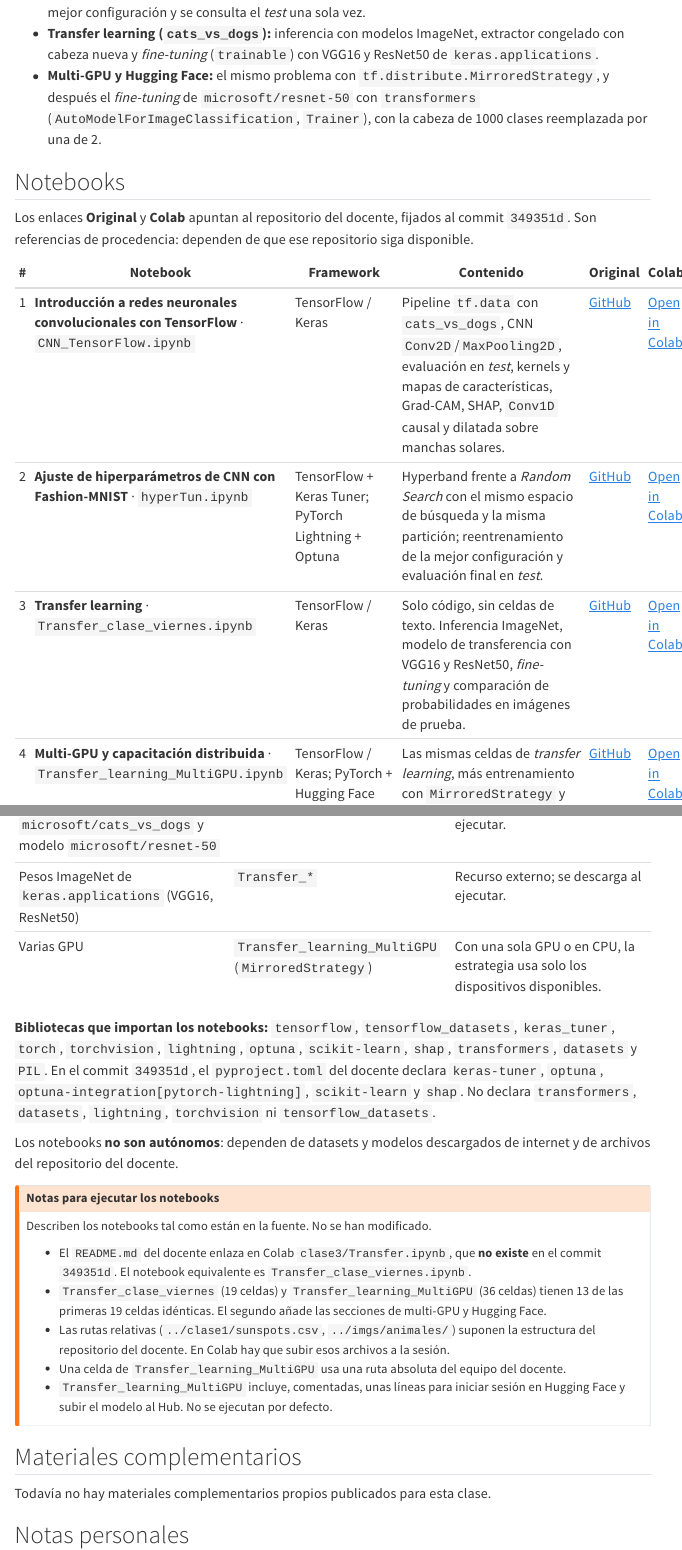
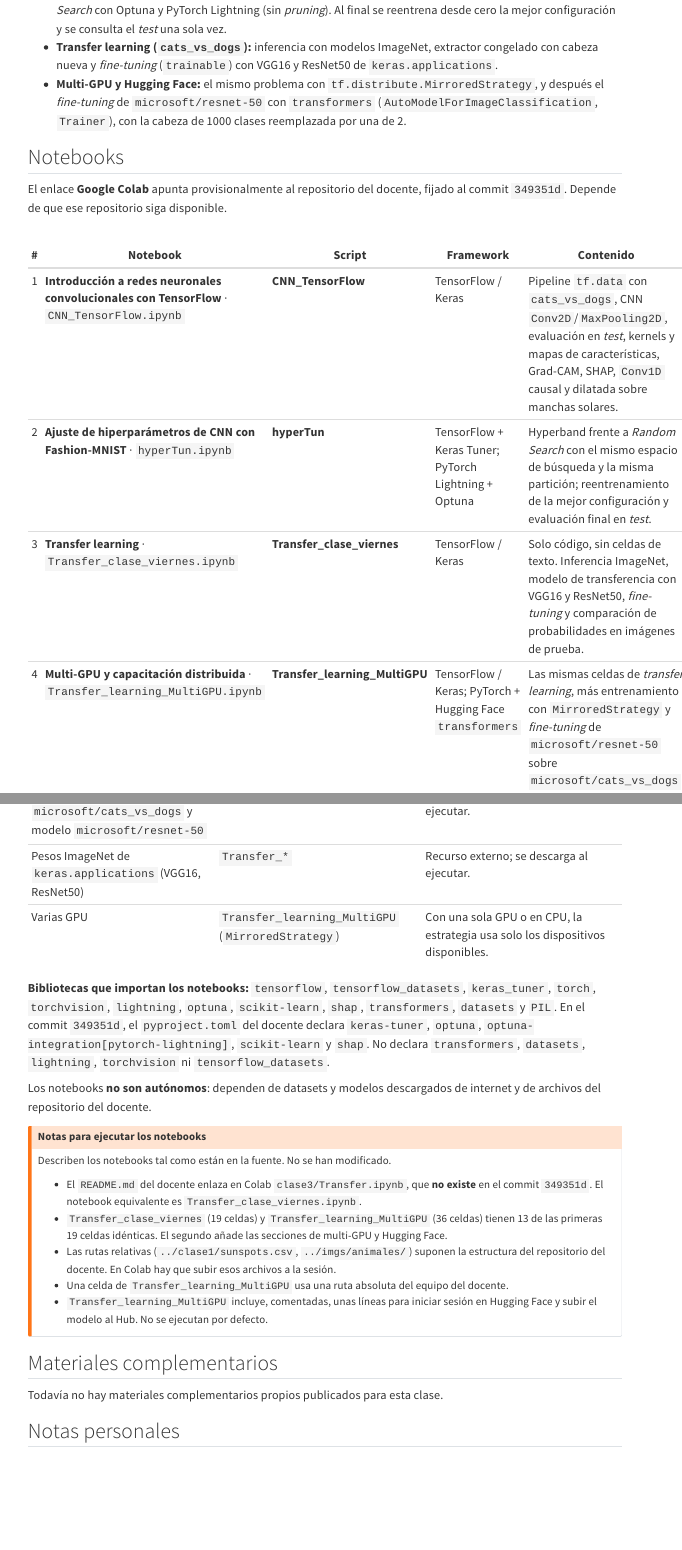
Before and after one commit to Laverde97/phd-data-science-ai, a Quarto document (semesters/semester-01/deep-learning-1/week-03/class-03/index.qmd): the page in a window 1100 px wide, from 980 px down before the commit and from 830 px down after it, and a second part further down, joined at a grey line. Rendered offline with R 4.5, knitr and Pandoc in place of Quarto, with nearby package versions; menus at the side of the page are left out.

Commit message:
Deep Learning I: columna Script en las tablas de notebooks de las Clases 01–04 (#26)
- Agrega la columna Script, inmediatamente después de Notebook, con el nombre exacto de cada
  archivo sin la extensión .ipynb (15 notebooks).
- Elimina la columna Original/GitHub. Las tablas quedan con Notebook, Script, Framework,
  Contenido y Google Colab; la Clase 02 conserva su columna PDF.
- Los enlaces de Google Colab siguen apuntando provisionalmente al repositorio del docente,
  hasta que exista una autorización para alojar las copias en este repositorio.

Co-authored-by: Laverde97 <juansebastianlaverdechunza@gmail.com>

```diff
--- a/semesters/semester-01/deep-learning-1/week-01/class-01/index.qmd
+++ b/semesters/semester-01/deep-learning-1/week-01/class-01/index.qmd
@@ -32,10 +32,4 @@ Según los encabezados de los notebooks:
 
 ## Notebooks
 
-| # | Notebook | Framework | Contenido | Original | Colab |
-|:-:|----------|-----------|-----------|----------|-------|
-| 1 | **Tensores y diferenciación automática con TensorFlow** · `01_tensores_tensorflow.ipynb` | TensorFlow | Arquitectura, *eager* vs *graph*, tensores y rangos, operaciones, *broadcasting*, tensores especiales, `tf.Variable`, `tf.einsum`, `tf.GradientTape`, EDO y MCMC. | [GitHub](https://github.com/MAESTRiA-ESTADiS-CIENCIA-DATOS-Bosque/Deep_Learning_I_Fundamentos/blob/main/clase1/01_tensores_tensorflow.ipynb) | [Open in Colab](https://colab.research.google.com/github/MAESTRiA-ESTADiS-CIENCIA-DATOS-Bosque/Deep_Learning_I_Fundamentos/blob/main/clase1/01_tensores_tensorflow.ipynb) |
-| 2 | **Tensores y diferenciación automática con PyTorch** · `01_tensores_pytorch.ipynb` | PyTorch | Los mismos conceptos que el notebook de TensorFlow: ejecución dinámica, `torch.where`, `view`/`reshape`, CPU ↔ GPU, `requires_grad`, *autograd* (acumulación, `retain_graph`, congelar parámetros), EDO y MCMC. | [GitHub](https://github.com/MAESTRiA-ESTADiS-CIENCIA-DATOS-Bosque/Deep_Learning_I_Fundamentos/blob/main/clase1/01_tensores_pytorch.ipynb) | [Open in Colab](https://colab.research.google.com/github/MAESTRiA-ESTADiS-CIENCIA-DATOS-Bosque/Deep_Learning_I_Fundamentos/blob/main/clase1/01_tensores_pytorch.ipynb) |
-| 3 | **Tensores y diferenciación automática con JAX** · `01_tensores_jax.ipynb` | JAX | NumPy acelerado con transformaciones de funciones: inmutabilidad, `PRNGKey`, `jnp.where`, `grad`, jacobianos, EDO, `jit`, MCMC y una comparación final de los tres frameworks. | [GitHub](https://github.com/MAESTRiA-ESTADiS-CIENCIA-DATOS-Bosque/Deep_Learning_I_Fundamentos/blob/main/clase1/01_tensores_jax.ipynb) | [Open in Colab](https://colab.research.google.com/github/MAESTRiA-ESTADiS-CIENCIA-DATOS-Bosque/Deep_Learning_I_Fundamentos/blob/main/clase1/01_tensores_jax.ipynb) |
-| 4 | **Carga de datos en TensorFlow: la API `tf.data`** · `02_carga_datos_tensorflow.ipynb` | TensorFlow 2 / Keras | Datasets desde memoria, iteración, `shuffle`/`repeat`/`batch`, `map`/`flat_map`, lectura de `.txt` y `.csv`, `tensorflow_datasets` (MNIST), pipeline de entrenamiento, *data augmentation* con tres métodos y pipeline de texto con IMDB y *embeddings*. | [GitHub](https://github.com/MAESTRiA-ESTADiS-CIENCIA-DATOS-Bosque/Deep_Learning_I_Fundamentos/blob/main/clase1/02_carga_datos_tensorflow.ipynb) | [Open in Colab](https://colab.research.google.com/github/MAESTRiA-ESTADiS-CIENCIA-DATOS-Bosque/Deep_Learning_I_Fundamentos/blob/main/clase1/02_carga_datos_tensorflow.ipynb) |
-| 5 | **Carga de datos en PyTorch: `Dataset`, `DataLoader`, `batch` y `collate_fn`** · `02_carga_datos_pytorch.ipynb` | PyTorch | `Dataset` y `TensorDataset`, estilo *map* frente a *iterable*, `DataLoader`, `collate_fn` propio, transformaciones con `torchvision`, `ImageFolder`, serie temporal con ventanas deslizantes y tokenización de texto. | [GitHub](https://github.com/MAESTRiA-ESTADiS-CIENCIA-DATOS-Bosque/Deep_Learning_I_Fundamentos/blob/main/clase1/02_carga_datos_pytorch.ipynb) | [Open in Colab](https://colab.research.google.com/github/MAESTRiA-ESTADiS-CIENCIA-DATOS-Bosque/Deep_Learning_I_Fundamentos/blob/main/clase1/02_carga_datos_pytorch.ipynb) |
+| # | Notebook | Script | Framework | Contenido | Google Colab |
--- a/semesters/semester-01/deep-learning-1/week-02/class-02/index.qmd
+++ b/semesters/semester-01/deep-learning-1/week-02/class-02/index.qmd
@@ -140,12 +140,12 @@ de la guía están pensadas también para quienes no programan.
 ## Notebooks
 
 ::: {.table-responsive .notebook-table tabindex="0" role="region" aria-label="Notebooks de la Clase 02 y sus guías académicas en PDF"}
-| # | Notebook | Framework | Contenido | Original | Colab | PDF |
-|:-:|----------|-----------|-----------|----------|-------|:-:|
-| 1 | **Regresión en TensorFlow: de entrenamiento manual a `tf.keras`** · `01_Regresion.ipynb` | TensorFlow / Keras | Datos sintéticos, `tf.data`, `GradientTape` y *loop* manual. Luego `compile`/`fit`, tres formas de definir modelos, capas y modelos personalizados, activaciones, `History`, *callbacks*, guardado de modelos, L1/L2, *Dropout* y normalizaciones. | [GitHub](https://github.com/MAESTRiA-ESTADiS-CIENCIA-DATOS-Bosque/Deep_Learning_I_Fundamentos/blob/main/clase2/01_Regresion.ipynb) | [Open in Colab](https://colab.research.google.com/github/MAESTRiA-ESTADiS-CIENCIA-DATOS-Bosque/Deep_Learning_I_Fundamentos/blob/main/clase2/01_Regresion.ipynb) | [[]{.bi .bi-file-earmark-pdf aria-hidden="true"} Ver PDF](resources/guides/01_Guia_Academica_Regresion_TensorFlow.pdf){target="_blank" rel="noopener" aria-label="Ver la guía académica PDF de 01_Regresion.ipynb (se abre en una pestaña nueva)"} |
-| 2 | **Clasificación en PyTorch: de tensores y autograd a `torch.nn`** · `02_Clasificacion.ipynb` | PyTorch / Lightning | BCE y *loop* manual, `nn.Module`, frontera de decisión, capas personalizadas, MLP, equivalentes de la API de Keras, guardado con optimizador, L1/L2, *Dropout*, normalizaciones y PyTorch Lightning. | [GitHub](https://github.com/MAESTRiA-ESTADiS-CIENCIA-DATOS-Bosque/Deep_Learning_I_Fundamentos/blob/main/clase2/02_Clasificacion.ipynb) | [Open in Colab](https://colab.research.google.com/github/MAESTRiA-ESTADiS-CIENCIA-DATOS-Bosque/Deep_Learning_I_Fundamentos/blob/main/clase2/02_Clasificacion.ipynb) | [[]{.bi .bi-file-earmark-pdf aria-hidden="true"} Ver PDF](resources/guides/02_Guia_Academica_Clasificacion_PyTorch.pdf){target="_blank" rel="noopener" aria-label="Ver la guía académica PDF de 02_Clasificacion.ipynb (se abre en una pestaña nueva)"} |
-| 3 | **Pipeline completo de clasificación MNIST con TensorFlow/Keras** · `Pipeline_TensorFlow.ipynb` | TensorFlow / Keras | `tensorflow_datasets`, pesos de clase, `tf.data`, modelo denso, cuatro *callbacks* (TensorBoard, `EarlyStopping`, `ModelCheckpoint`, `ReduceLROnPlateau`), evaluación, predicción y matriz de confusión. | [GitHub](https://github.com/MAESTRiA-ESTADiS-CIENCIA-DATOS-Bosque/Deep_Learning_I_Fundamentos/blob/main/clase2/Pipeline_TensorFlow.ipynb) | [Open in Colab](https://colab.research.google.com/github/MAESTRiA-ESTADiS-CIENCIA-DATOS-Bosque/Deep_Learning_I_Fundamentos/blob/main/clase2/Pipeline_TensorFlow.ipynb) | [[]{.bi .bi-file-earmark-pdf aria-hidden="true"} Ver PDF](resources/guides/03_Guia_Academica_Pipeline_MNIST_TensorFlow.pdf){target="_blank" rel="noopener" aria-label="Ver la guía académica PDF de Pipeline_TensorFlow.ipynb (se abre en una pestaña nueva)"} |
-| 4 | **Pipeline completo de series de tiempo con PyTorch Lightning y Keras/JAX** · `Pipeline__PyTorchL_KerasJAX.ipynb` | PyTorch Lightning · Keras (JAX) | Serie Sunspots, división temporal, ventanas deslizantes, `LightningModule`, `Trainer`, TensorBoard y *checkpoints*. Luego el mismo modelo en Keras/JAX con los `DataLoader` de PyTorch, métricas en unidades originales y comparación de ambos enfoques. | [GitHub](https://github.com/MAESTRiA-ESTADiS-CIENCIA-DATOS-Bosque/Deep_Learning_I_Fundamentos/blob/main/clase2/Pipeline__PyTorchL_KerasJAX.ipynb) | [Open in Colab](https://colab.research.google.com/github/MAESTRiA-ESTADiS-CIENCIA-DATOS-Bosque/Deep_Learning_I_Fundamentos/blob/main/clase2/Pipeline__PyTorchL_KerasJAX.ipynb) | [[]{.bi .bi-file-earmark-pdf aria-hidden="true"} Ver PDF](resources/guides/04_Guia_Academica_Series_Temporales_Lightning_Keras_JAX.pdf){target="_blank" rel="noopener" aria-label="Ver la guía académica PDF de Pipeline__PyTorchL_KerasJAX.ipynb (se abre en una pestaña nueva)"} |
+| # | Notebook | Script | Framework | Contenido | Google Colab | PDF |
+|:-:|----------|--------|-----------|-----------|-------|:-:|
+| 1 | **Regresión en TensorFlow: de entrenamiento manual a `tf.keras`** · `01_Regresion.ipynb` | **01_Regresion** | TensorFlow / Keras | Datos sintéticos, `tf.data`, `GradientTape` y *loop* manual. Luego `compile`/`fit`, tres formas de definir modelos, capas y modelos personalizados, activaciones, `History`, *callbacks*, guardado de modelos, L1/L2, *Dropout* y normalizaciones. | [Open in Colab](https://colab.research.google.com/github/MAESTRiA-ESTADiS-CIENCIA-DATOS-Bosque/Deep_Learning_I_Fundamentos/blob/main/clase2/01_Regresion.ipynb) | [[]{.bi .bi-file-earmark-pdf aria-hidden="true"} Ver PDF](resources/guides/01_Guia_Academica_Regresion_TensorFlow.pdf){target="_blank" rel="noopener" aria-label="Ver la guía académica PDF de 01_Regresion.ipynb (se abre en una pestaña nueva)"} |
+| 2 | **Clasificación en PyTorch: de tensores y autograd a `torch.nn`** · `02_Clasificacion.ipynb` | **02_Clasificacion** | PyTorch / Lightning | BCE y *loop* manual, `nn.Module`, frontera de decisión, capas personalizadas, MLP, equivalentes de la API de Keras, guardado con optimizador, L1/L2, *Dropout*, normalizaciones y PyTorch Lightning. | [Open in Colab](https://colab.research.google.com/github/MAESTRiA-ESTADiS-CIENCIA-DATOS-Bosque/Deep_Learning_I_Fundamentos/blob/main/clase2/02_Clasificacion.ipynb) | [[]{.bi .bi-file-earmark-pdf aria-hidden="true"} Ver PDF](resources/guides/02_Guia_Academica_Clasificacion_PyTorch.pdf){target="_blank" rel="noopener" aria-label="Ver la guía académica PDF de 02_Clasificacion.ipynb (se abre en una pestaña nueva)"} |
+| 3 | **Pipeline completo de clasificación MNIST con TensorFlow/Keras** · `Pipeline_TensorFlow.ipynb` | **Pipeline_TensorFlow** | TensorFlow / Keras | `tensorflow_datasets`, pesos de clase, `tf.data`, modelo denso, cuatro *callbacks* (TensorBoard, `EarlyStopping`, `ModelCheckpoint`, `ReduceLROnPlateau`), evaluación, predicción y matriz de confusión. | [Open in Colab](https://colab.research.google.com/github/MAESTRiA-ESTADiS-CIENCIA-DATOS-Bosque/Deep_Learning_I_Fundamentos/blob/main/clase2/Pipeline_TensorFlow.ipynb) | [[]{.bi .bi-file-earmark-pdf aria-hidden="true"} Ver PDF](resources/guides/03_Guia_Academica_Pipeline_MNIST_TensorFlow.pdf){target="_blank" rel="noopener" aria-label="Ver la guía académica PDF de Pipeline_TensorFlow.ipynb (se abre en una pestaña nueva)"} |
+| 4 | **Pipeline completo de series de tiempo con PyTorch Lightning y Keras/JAX** · `Pipeline__PyTorchL_KerasJAX.ipynb` | **Pipeline\_\_PyTorchL\_KerasJAX** | PyTorch Lightning · Keras (JAX) | Serie Sunspots, división temporal, ventanas deslizantes, `LightningModule`, `Trainer`, TensorBoard y *checkpoints*. Luego el mismo modelo en Keras/JAX con los `DataLoader` de PyTorch, métricas en unidades originales y comparación de ambos enfoques. | [Open in Colab](https://colab.research.google.com/github/MAESTRiA-ESTADiS-CIENCIA-DATOS-Bosque/Deep_Learning_I_Fundamentos/blob/main/clase2/Pipeline__PyTorchL_KerasJAX.ipynb) | [[]{.bi .bi-file-earmark-pdf aria-hidden="true"} Ver PDF](resources/guides/04_Guia_Academica_Series_Temporales_Lightning_Keras_JAX.pdf){target="_blank" rel="noopener" aria-label="Ver la guía académica PDF de Pipeline__PyTorchL_KerasJAX.ipynb (se abre en una pestaña nueva)"} |
 :::
 
 Los cuatro notebooks del docente están publicados **sin salidas** (celdas sin ejecutar). Las copias
--- a/semesters/semester-01/deep-learning-1/week-03/class-03/index.qmd
+++ b/semesters/semester-01/deep-learning-1/week-03/class-03/index.qmd
@@ -56,15 +56,15 @@ Según los encabezados y el código de los notebooks:
 
 ## Notebooks
 
-Los enlaces **Original** y **Colab** apuntan al repositorio del docente, fijados al commit
-`349351d`. Son referencias de procedencia: dependen de que ese repositorio siga disponible.
+El enlace **Google Colab** apunta provisionalmente al repositorio del docente, fijado al
+commit `349351d`. Depende de que ese repositorio siga disponible.
 
-| # | Notebook | Framework | Contenido | Original | Colab |
-|:-:|----------|-----------|-----------|----------|-------|
-| 1 | **Introducción a redes neuronales convolucionales con TensorFlow** · `CNN_TensorFlow.ipynb` | TensorFlow / Keras | Pipeline `tf.data` con `cats_vs_dogs`, CNN `Conv2D`/`MaxPooling2D`, evaluación en *test*, kernels y mapas de características, Grad-CAM, SHAP, `Conv1D` causal y dilatada sobre manchas solares. | [GitHub](https://github.com/MAESTRiA-ESTADiS-CIENCIA-DATOS-Bosque/Deep_Learning_I_Fundamentos/blob/349351db46d07cf07dbecad86b54a17c44219d6d/clase3/CNN_TensorFlow.ipynb) | [Open in Colab](https://colab.research.google.com/github/MAESTRiA-ESTADiS-CIENCIA-DATOS-Bosque/Deep_Learning_I_Fundamentos/blob/349351db46d07cf07dbecad86b54a17c44219d6d/clase3/CNN_TensorFlow.ipynb) |
-| 2 | **Ajuste de hiperparámetros de CNN con Fashion-MNIST** · `hyperTun.ipynb` | TensorFlow + Keras Tuner; PyTorch Lightning + Optuna | Hyperband frente a *Random Search* con el mismo espacio de búsqueda y la misma partición; reentrenamiento de la mejor configuración y evaluación final en *test*. | [GitHub](https://github.com/MAESTRiA-ESTADiS-CIENCIA-DATOS-Bosque/Deep_Learning_I_Fundamentos/blob/349351db46d07cf07dbecad86b54a17c44219d6d/clase3/hyperTun.ipynb) | [Open in Colab](https://colab.research.google.com/github/MAESTRiA-ESTADiS-CIENCIA-DATOS-Bosque/Deep_Learning_I_Fundamentos/blob/349351db46d07cf07dbecad86b54a17c44219d6d/clase3/hyperTun.ipynb) |
-| 3 | **Transfer learning** · `Transfer_clase_viernes.ipynb` | TensorFlow / Keras | Solo código, sin celdas de texto. Inferencia ImageNet, modelo de transferencia con VGG16 y ResNet50, *fine-tuning* y comparación de probabilidades en imágenes de prueba. | [GitHub](https://github.com/MAESTRiA-ESTADiS-CIENCIA-DATOS-Bosque/Deep_Learning_I_Fundamentos/blob/349351db46d07cf07dbecad86b54a17c44219d6d/clase3/Transfer_clase_viernes.ipynb) | [Open in Colab](https://colab.research.google.com/github/MAESTRiA-ESTADiS-CIENCIA-DATOS-Bosque/Deep_Learning_I_Fundamentos/blob/349351db46d07cf07dbecad86b54a17c44219d6d/clase3/Transfer_clase_viernes.ipynb) |
-| 4 | **Multi-GPU y capacitación distribuida** · `Transfer_learning_MultiGPU.ipynb` | TensorFlow / Keras; PyTorch + Hugging Face `transformers` | Las mismas celdas de *transfer learning*, más entrenamiento con `MirroredStrategy` y *fine-tuning* de `microsoft/resnet-50` sobre `microsoft/cats_vs_dogs`. | [GitHub](https://github.com/MAESTRiA-ESTADiS-CIENCIA-DATOS-Bosque/Deep_Learning_I_Fundamentos/blob/349351db46d07cf07dbecad86b54a17c44219d6d/clase3/Transfer_learning_MultiGPU.ipynb) | [Open in Colab](https://colab.research.google.com/github/MAESTRiA-ESTADiS-CIENCIA-DATOS-Bosque/Deep_Learning_I_Fundamentos/blob/349351db46d07cf07dbecad86b54a17c44219d6d/clase3/Transfer_learning_MultiGPU.ipynb) |
+| # | Notebook | Script | Framework | Contenido | Google Colab |
+|:-:|----------|--------|-----------|-----------|-------|
+| 1 | **Introducción a redes neuronales convolucionales con TensorFlow** · `CNN_TensorFlow.ipynb` | **CNN_TensorFlow** | TensorFlow / Keras | Pipeline `tf.data` con `cats_vs_dogs`, CNN `Conv2D`/`MaxPooling2D`, evaluación en *test*, kernels y mapas de características, Grad-CAM, SHAP, `Conv1D` causal y dilatada sobre manchas solares. | [Open in Colab](https://colab.research.google.com/github/MAESTRiA-ESTADiS-CIENCIA-DATOS-Bosque/Deep_Learning_I_Fundamentos/blob/349351db46d07cf07dbecad86b54a17c44219d6d/clase3/CNN_TensorFlow.ipynb) |
+| 2 | **Ajuste de hiperparámetros de CNN con Fashion-MNIST** · `hyperTun.ipynb` | **hyperTun** | TensorFlow + Keras Tuner; PyTorch Lightning + Optuna | Hyperband frente a *Random Search* con el mismo espacio de búsqueda y la misma partición; reentrenamiento de la mejor configuración y evaluación final en *test*. | [Open in Colab](https://colab.research.google.com/github/MAESTRiA-ESTADiS-CIENCIA-DATOS-Bosque/Deep_Learning_I_Fundamentos/blob/349351db46d07cf07dbecad86b54a17c44219d6d/clase3/hyperTun.ipynb) |
+| 3 | **Transfer learning** · `Transfer_clase_viernes.ipynb` | **Transfer_clase_viernes** | TensorFlow / Keras | Solo código, sin celdas de texto. Inferencia ImageNet, modelo de transferencia con VGG16 y ResNet50, *fine-tuning* y comparación de probabilidades en imágenes de prueba. | [Open in Colab](https://colab.research.google.com/github/MAESTRiA-ESTADiS-CIENCIA-DATOS-Bosque/Deep_Learning_I_Fundamentos/blob/349351db46d07cf07dbecad86b54a17c44219d6d/clase3/Transfer_clase_viernes.ipynb) |
+| 4 | **Multi-GPU y capacitación distribuida** · `Transfer_learning_MultiGPU.ipynb` | **Transfer_learning_MultiGPU** | TensorFlow / Keras; PyTorch + Hugging Face `transformers` | Las mismas celdas de *transfer learning*, más entrenamiento con `MirroredStrategy` y *fine-tuning* de `microsoft/resnet-50` sobre `microsoft/cats_vs_dogs`. | [Open in Colab](https://colab.research.google.com/github/MAESTRiA-ESTADiS-CIENCIA-DATOS-Bosque/Deep_Learning_I_Fundamentos/blob/349351db46d07cf07dbecad86b54a17c44219d6d/clase3/Transfer_learning_MultiGPU.ipynb) |
 
 Los cuatro notebooks están **sin salidas** en la fuente (ninguna celda ejecutada). Este sitio no
 los redistribuye ni los ejecuta.
--- a/semesters/semester-01/deep-learning-1/week-04/class-04/index.qmd
+++ b/semesters/semester-01/deep-learning-1/week-04/class-04/index.qmd
@@ -50,13 +50,13 @@ Según los encabezados y el código de los notebooks:
 
 ## Notebooks
 
-Los enlaces **Original** y **Colab** apuntan al repositorio del docente, fijados al commit
-`349351d`. Son referencias de procedencia: dependen de que ese repositorio siga disponible.
+El enlace **Google Colab** apunta provisionalmente al repositorio del docente, fijado al
+commit `349351d`. Depende de que ese repositorio siga disponible.
 
-| # | Notebook | Framework | Contenido | Original | Colab |
-|:-:|----------|-----------|-----------|----------|-------|
-| 1 | **Redes recurrentes: LSTM, BiLSTM y GRU** · `lstm.ipynb` | TensorFlow / Keras | Sentimiento en IMDB con LSTM y BiLSTM; pronóstico de manchas solares con LSTM y GRU. | [GitHub](https://github.com/MAESTRiA-ESTADiS-CIENCIA-DATOS-Bosque/Deep_Learning_I_Fundamentos/blob/349351db46d07cf07dbecad86b54a17c44219d6d/clase4/lstm.ipynb) | [Open in Colab](https://colab.research.google.com/github/MAESTRiA-ESTADiS-CIENCIA-DATOS-Bosque/Deep_Learning_I_Fundamentos/blob/349351db46d07cf07dbecad86b54a17c44219d6d/clase4/lstm.ipynb) |
-| 2 | **Aprendizaje multimodal con MNIST + dígitos hablados** · `multimodal_mnist.ipynb` | TensorFlow / Keras | Espectrogramas de audio, pares imagen–audio, fusión tardía (promedio, producto, *stacking*) y *embeddings* compartidos tipo CLIP con clasificación *zero-shot*. | [GitHub](https://github.com/MAESTRiA-ESTADiS-CIENCIA-DATOS-Bosque/Deep_Learning_I_Fundamentos/blob/349351db46d07cf07dbecad86b54a17c44219d6d/clase4/multimodal_mnist.ipynb) | [Open in Colab](https://colab.research.google.com/github/MAESTRiA-ESTADiS-CIENCIA-DATOS-Bosque/Deep_Learning_I_Fundamentos/blob/349351db46d07cf07dbecad86b54a17c44219d6d/clase4/multimodal_mnist.ipynb) |
+| # | Notebook | Script | Framework | Contenido | Google Colab |
+|:-:|----------|--------|-----------|-----------|-------|
+| 1 | **Redes recurrentes: LSTM, BiLSTM y GRU** · `lstm.ipynb` | **lstm** | TensorFlow / Keras | Sentimiento en IMDB con LSTM y BiLSTM; pronóstico de manchas solares con LSTM y GRU. | [Open in Colab](https://colab.research.google.com/github/MAESTRiA-ESTADiS-CIENCIA-DATOS-Bosque/Deep_Learning_I_Fundamentos/blob/349351db46d07cf07dbecad86b54a17c44219d6d/clase4/lstm.ipynb) |
+| 2 | **Aprendizaje multimodal con MNIST + dígitos hablados** · `multimodal_mnist.ipynb` | **multimodal_mnist** | TensorFlow / Keras | Espectrogramas de audio, pares imagen–audio, fusión tardía (promedio, producto, *stacking*) y *embeddings* compartidos tipo CLIP con clasificación *zero-shot*. | [Open in Colab](https://colab.research.google.com/github/MAESTRiA-ESTADiS-CIENCIA-DATOS-Bosque/Deep_Learning_I_Fundamentos/blob/349351db46d07cf07dbecad86b54a17c44219d6d/clase4/multimodal_mnist.ipynb) |
 
 Los dos notebooks están **sin salidas** en la fuente (ninguna celda ejecutada). Este sitio no los
 redistribuye ni los ejecuta.
```
Also changed, not shown: semesters/semester-01/deep-learning-1/week-01/class-01/index.qmd (6 more changed lines).
